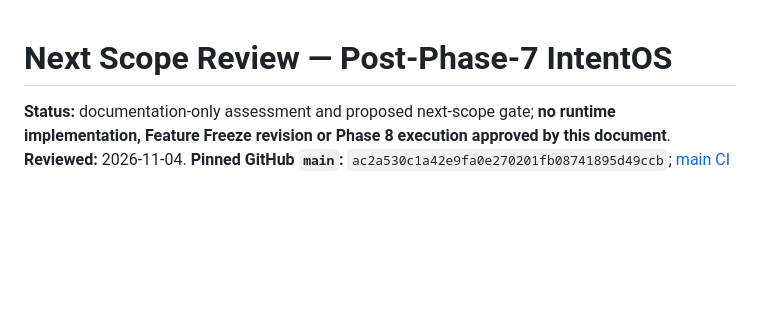
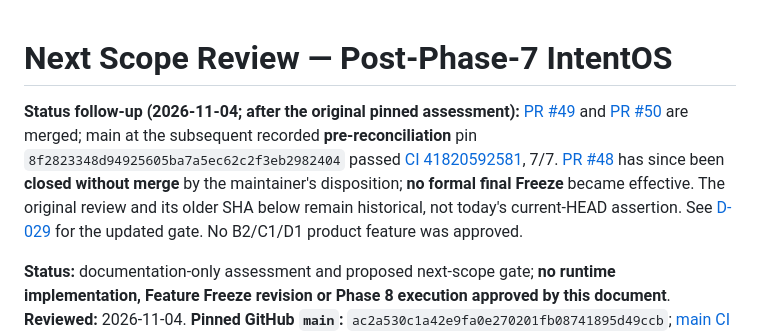
Before and after one commit to milad-seify/IntentOS, a Markdown page: docs/NEXT_SCOPE_REVIEW.md, the part around the change. Rendered like a GitHub page; blank space fills up the shorter version.

Commit message:
docs(scope): preserve original audit and link resolved final-freeze disposition

```diff
--- a/docs/NEXT_SCOPE_REVIEW.md
+++ b/docs/NEXT_SCOPE_REVIEW.md
@@ -1,4 +1,6 @@
 # Next Scope Review — Post-Phase-7 IntentOS
+
+**Status follow-up (2026-11-04; after the original pinned assessment):** [PR #49](https://github.com/milad-seify/IntentOS/pull/49) and [PR #50](https://github.com/milad-seify/IntentOS/pull/50) are merged; main at the subsequent recorded **pre-reconciliation** pin `8f2823348d94925605ba7a5ec62c2f3eb2982404` passed [CI 41820592581](https://github.com/milad-seify/IntentOS/actions/runs/41820592581), 7/7. [PR #48](https://github.com/milad-seify/IntentOS/pull/48) has since been **closed without merge** by the maintainer's disposition; **no formal final Freeze** became effective. The original review and its older SHA below remain historical, not today's current-HEAD assertion. See [D-029](DECISIONS.md) for the updated gate. No B2/C1/D1 product feature was approved.
 
 **Status:** documentation-only assessment and proposed next-scope gate; **no runtime implementation, Feature Freeze revision or Phase 8 execution approved by this document**.
 **Reviewed:** 2026-11-04. **Pinned GitHub `main`:** `ac2a530c1a42e9fa0e270201fb08741895d49ccb`; [main CI 41809585163](https://github.com/milad-seify/IntentOS/actions/runs/41809585163) passed 7/7.
```
